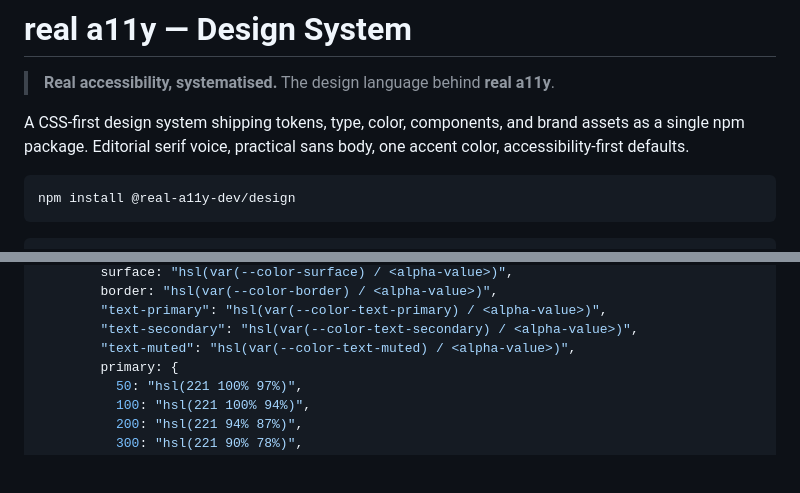
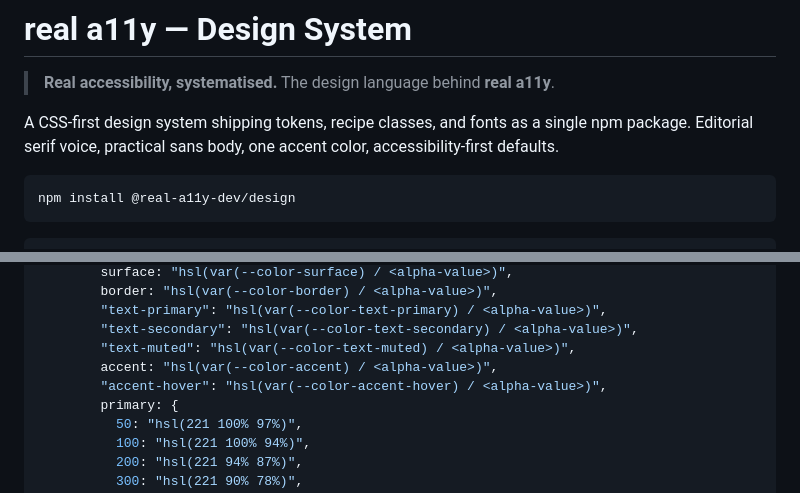
Before and after one commit to real-a11y/design, a Markdown page: README.md, 2 parts joined by grey strips. Drawn GitHub-style; blank space fills up the shorter version.

````diff
--- a/README.md
+++ b/README.md
@@ -2,7 +2,7 @@
 
 > **Real accessibility, systematised.** The design language behind **real a11y**.
 
-A CSS-first design system shipping tokens, type, color, components, and brand assets as a single npm package. Editorial serif voice, practical sans body, one accent color, accessibility-first defaults.
+A CSS-first design system shipping tokens, recipe classes, and fonts as a single npm package. Editorial serif voice, practical sans body, one accent color, accessibility-first defaults.
 
 ```bash
 npm install @real-a11y-dev/design
@@ -97,6 +99,8 @@ export default {
         "text-primary": "hsl(var(--color-text-primary) / <alpha-value>)",
         "text-secondary": "hsl(var(--color-text-secondary) / <alpha-value>)",
         "text-muted": "hsl(var(--color-text-muted) / <alpha-value>)",
+        accent: "hsl(var(--color-accent) / <alpha-value>)",
+        "accent-hover": "hsl(var(--color-accent-hover) / <alpha-value>)",
         primary: {
           50: "hsl(221 100% 97%)",
           100: "hsl(221 100% 94%)",
````
Also changed, not shown: other parts of README.md (+5 -9 lines).
